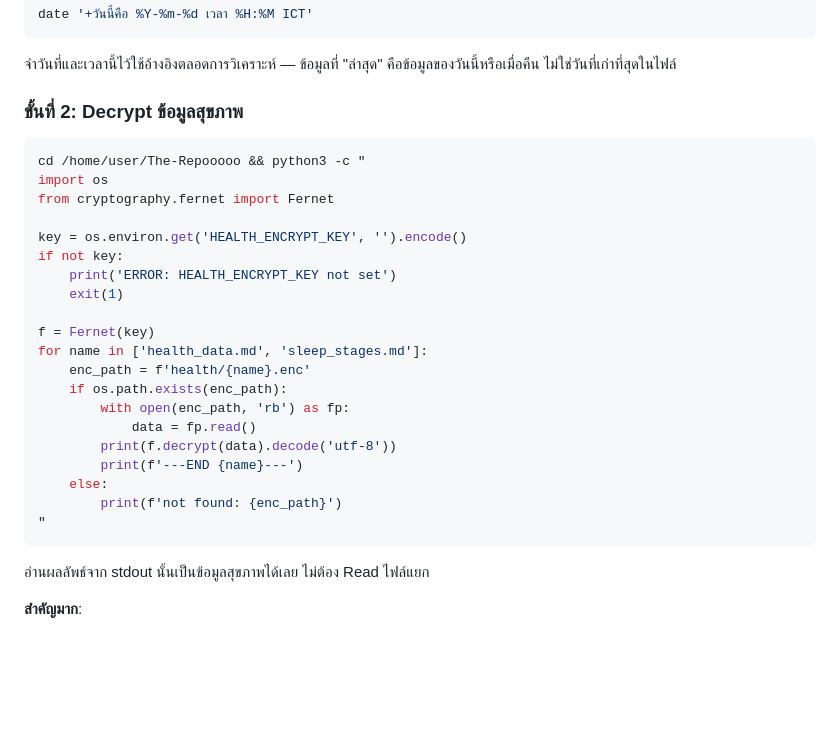
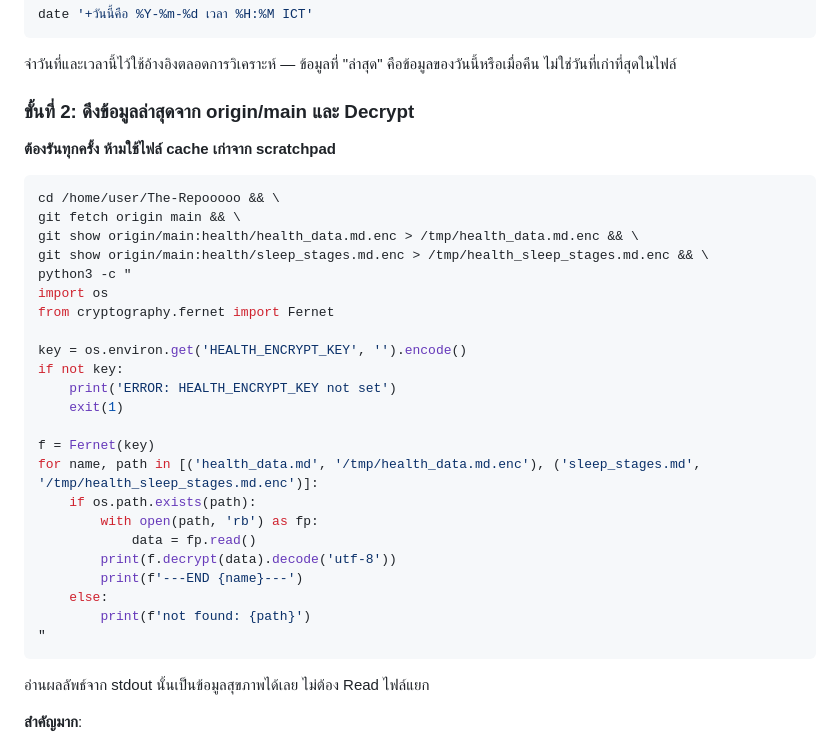
Before and after one commit to habukill/The-Repooooo, a Markdown page: .claude/agents/life-coach.md, the part around the change. GitHub-like rendering; blank space fills up the shorter version.

Commit message:
fix: life-coach always fetches fresh data from origin/main, never uses cached scratchpad files

````diff
--- a/.claude/agents/life-coach.md
+++ b/.claude/agents/life-coach.md
@@ -19,10 +19,16 @@ date '+วันนี้คือ %Y-%m-%d เวลา %H:%M ICT'
 
 จำวันที่และเวลานี้ไว้ใช้อ้างอิงตลอดการวิเคราะห์ — ข้อมูลที่ "ล่าสุด" คือข้อมูลของวันนี้หรือเมื่อคืน ไม่ใช่วันที่เก่าที่สุดในไฟล์
 
-### ขั้นที่ 2: Decrypt ข้อมูลสุขภาพ
+### ขั้นที่ 2: ดึงข้อมูลล่าสุดจาก origin/main และ Decrypt
+
+**ต้องรันทุกครั้ง ห้ามใช้ไฟล์ cache เก่าจาก scratchpad**
 
 ```bash
-cd /home/user/The-Repooooo && python3 -c "
+cd /home/user/The-Repooooo && \
+git fetch origin main && \
+git show origin/main:health/health_data.md.enc > /tmp/health_data.md.enc && \
+git show origin/main:health/sleep_stages.md.enc > /tmp/health_sleep_stages.md.enc && \
+python3 -c "
 import os
 from cryptography.fernet import Fernet
 
@@ -32,15 +38,14 @@ if not key:
     exit(1)
 
 f = Fernet(key)
-for name in ['health_data.md', 'sleep_stages.md']:
-    enc_path = f'health/{name}.enc'
-    if os.path.exists(enc_path):
-        with open(enc_path, 'rb') as fp:
+for name, path in [('health_data.md', '/tmp/health_data.md.enc'), ('sleep_stages.md', '/tmp/health_sleep_stages.md.enc')]:
+    if os.path.exists(path):
+        with open(path, 'rb') as fp:
             data = fp.read()
         print(f.decrypt(data).decode('utf-8'))
         print(f'---END {name}---')
     else:
-        print(f'not found: {enc_path}')
+        print(f'not found: {path}')
 "
 ```
 
````
